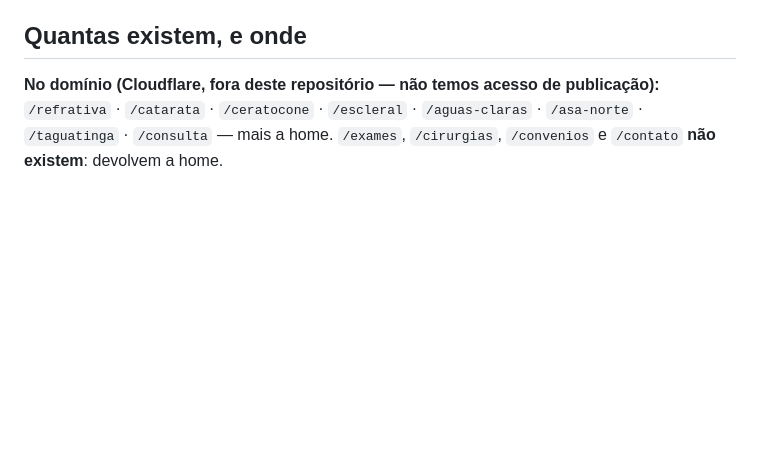
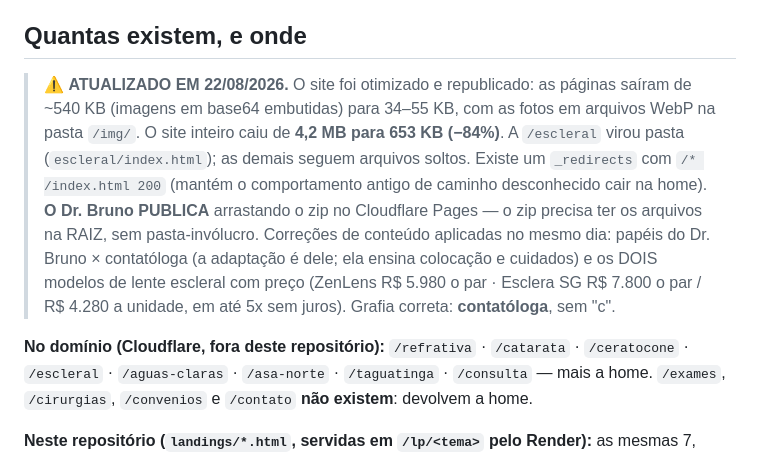
Before and after one commit to brunooftalmologista-boop/iobb-ana-webhook, a Markdown page: docs/DOMINIO-IOBB.md, the part around the change. Drawn GitHub-style; blank space fills up the shorter version.

Commit message:
docs: site otimizado e republicado (22/08) — auditoria do domínio atualizada
O site iobb.com.br foi otimizado e republicado: páginas de ~540 KB (com
imagens base64 embutidas) para 34–55 KB, fotos em WebP em /img/. Total
4,2 MB → 653 KB (−84%). /escleral virou pasta; _redirects com catch-all
mantém o comportamento de caminho desconhecido cair na home.

Correções de conteúdo no mesmo deploy: papéis Dr. Bruno × contatóloga
(a adaptação é dele; ela ensina colocação e cuidados) e os dois modelos
de escleral com preço, alinhando site e Ana.

A auditoria de 07/08 dizia "não temos acesso de publicação" — na prática
o Dr. Bruno publica arrastando o zip no Cloudflare Pages, e o zip precisa
ter os arquivos na RAIZ.

Co-Authored-By: Claude Opus 5 <noreply@anthropic.com>

```diff
--- a/docs/DOMINIO-IOBB.md
+++ b/docs/DOMINIO-IOBB.md
@@ -143,7 +143,19 @@ repositório **não altera** o que está no domínio.
 
 ## Quantas existem, e onde
 
-**No domínio (Cloudflare, fora deste repositório — não temos acesso de publicação):**
+> ⚠️ **ATUALIZADO EM 22/08/2026.** O site foi otimizado e republicado: as páginas
+> saíram de ~540 KB (imagens em base64 embutidas) para 34–55 KB, com as fotos em
+> arquivos WebP na pasta `/img/`. O site inteiro caiu de **4,2 MB para 653 KB (−84%)**.
+> A `/escleral` virou pasta (`escleral/index.html`); as demais seguem arquivos soltos.
+> Existe um `_redirects` com `/* /index.html 200` (mantém o comportamento antigo de
+> caminho desconhecido cair na home). **O Dr. Bruno PUBLICA** arrastando o zip no
+> Cloudflare Pages — o zip precisa ter os arquivos na RAIZ, sem pasta-invólucro.
+> Correções de conteúdo aplicadas no mesmo dia: papéis do Dr. Bruno × contatóloga
+> (a adaptação é dele; ela ensina colocação e cuidados) e os DOIS modelos de lente
+> escleral com preço (ZenLens R$ 5.980 o par · Esclera SG R$ 7.800 o par / R$ 4.280
+> a unidade, em até 5x sem juros). Grafia correta: **contatóloga**, sem "c".
+
+**No domínio (Cloudflare, fora deste repositório):**
 `/refrativa` · `/catarata` · `/ceratocone` · `/escleral` · `/aguas-claras` ·
 `/asa-norte` · `/taguatinga` · `/consulta` — mais a home.
 `/exames`, `/cirurgias`, `/convenios` e `/contato` **não existem**: devolvem a home.
```
